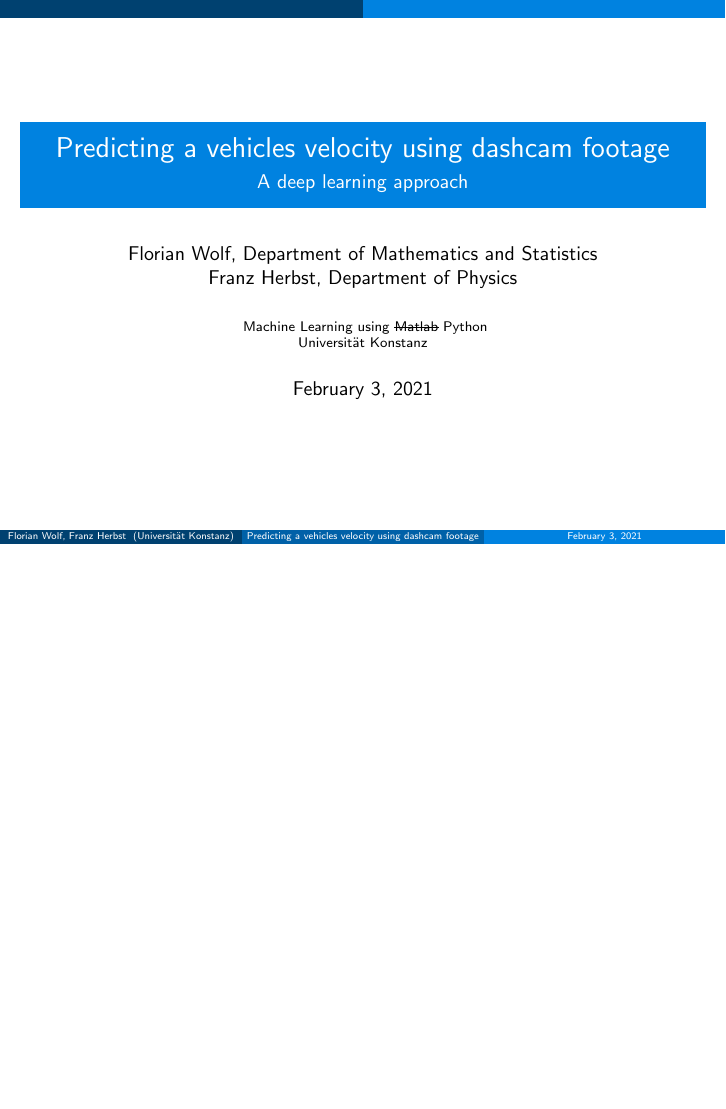
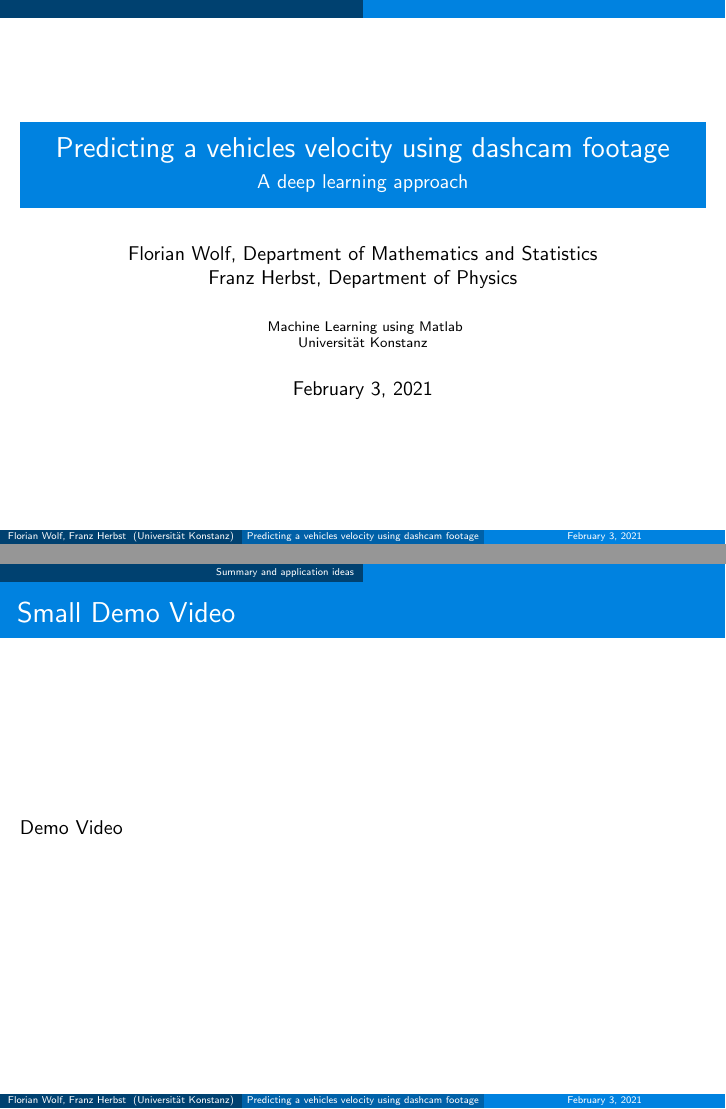
Before and after one commit to Flo-Wo/DL-Visual-Odometry, LaTeX slides (project/presentation/Presentation_Velo_Pred_dashcam_Wolf_Herbst.tex, which reads project/presentation/chapters/Summary.tex): page 1 of 21 before the commit and pages 1 and 19 of 22 after it, the two joined at a grey line, the shorter picture padded with empty space. Compiled offline with pdfLaTeX.

Commit message:
added new part

```diff
--- a/project/presentation/Presentation_Velo_Pred_dashcam_Wolf_Herbst.tex
+++ b/project/presentation/Presentation_Velo_Pred_dashcam_Wolf_Herbst.tex
@@ -10,7 +10,7 @@
 \subtitle{A deep learning approach}
 \author[Florian Wolf, Franz Herbst]{Florian Wolf, Department of Mathematics and Statistics\\Franz Herbst, Department of Physics}
 \institute[Universität Konstanz]{
-    Machine Learning using \sout{Matlab} Python \\
+    Machine Learning using  Matlab\\%\sout{Matlab} Python
     Universität Konstanz
 } %You can change the Institution if you are from somewhere else
 \date{\today}
--- a/project/presentation/chapters/Summary.tex
+++ b/project/presentation/chapters/Summary.tex
@@ -1,4 +1,8 @@
 \section{Summary and application ideas}
+
+\begin{frame}{Small Demo Video}
+Demo Video
+\end{frame}
 
 \begin{frame}{Usability in real world application}
 	\begin{itemize}
```
